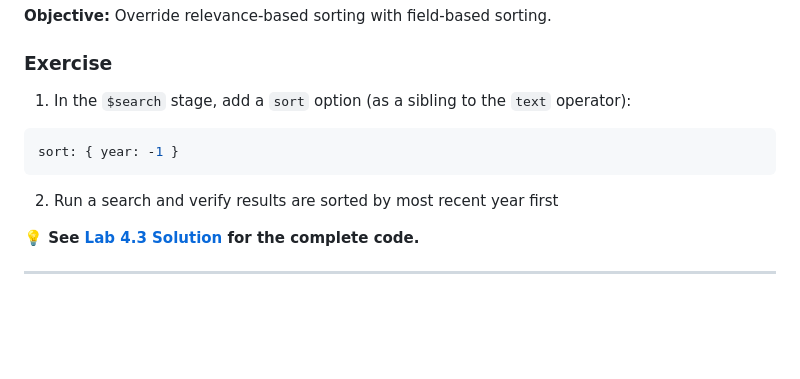
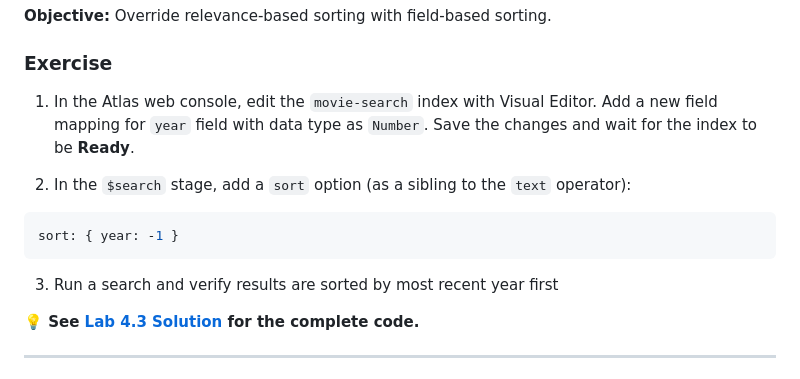
Before and after one commit to nish92rao/mcp510-atlas-search-labs, a Markdown page: README.md, the part around the change. Rendered like a GitHub page; blank space fills up the shorter version.

Commit message:
added missing step in Lab 4.3 in README files

````diff
--- a/README.md
+++ b/README.md
@@ -416,13 +416,15 @@ score: {
 
 ### Exercise
 
-1. In the `$search` stage, add a `sort` option (as a sibling to the `text` operator):
+1. In the Atlas web console, edit the `movie-search` index with Visual Editor. Add a new field mapping for `year` field with data type as `Number`. Save the changes and wait for the index to be **Ready**.
+
+2. In the `$search` stage, add a `sort` option (as a sibling to the `text` operator):
 
 ```javascript
 sort: { year: -1 }
 ```
 
-2. Run a search and verify results are sorted by most recent year first
+3. Run a search and verify results are sorted by most recent year first
 
 **💡 See [Lab 4.3 Solution](#lab-43-solution-sort-by-year) for the complete code.**
 
````
Also changed, not shown: mmdb-movie-search/README.md (+4 -2 lines).
